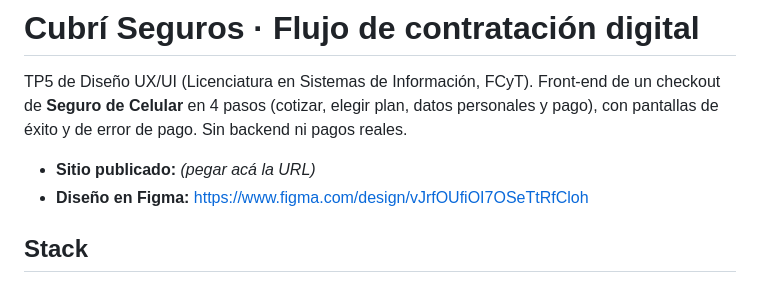
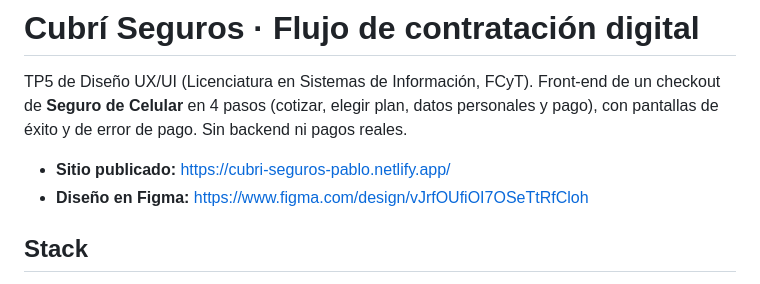
Before and after one commit to pablosch91/uxui_2026, a Markdown page: cubri-seguros/README.md, the part around the change. Drawn GitHub-style.

Commit message:
docs(tp5): URL del sitio publicado

```diff
--- a/cubri-seguros/README.md
+++ b/cubri-seguros/README.md
@@ -2,7 +2,7 @@
 
 TP5 de Diseño UX/UI (Licenciatura en Sistemas de Información, FCyT). Front-end de un checkout de **Seguro de Celular** en 4 pasos (cotizar, elegir plan, datos personales y pago), con pantallas de éxito y de error de pago. Sin backend ni pagos reales.
 
-- **Sitio publicado:** _(pegar acá la URL)_
+- **Sitio publicado:** https://cubri-seguros-pablo.netlify.app/
 - **Diseño en Figma:** https://www.figma.com/design/vJrfOUfiOI7OSeTtRfCloh
 
 ## Stack
```
